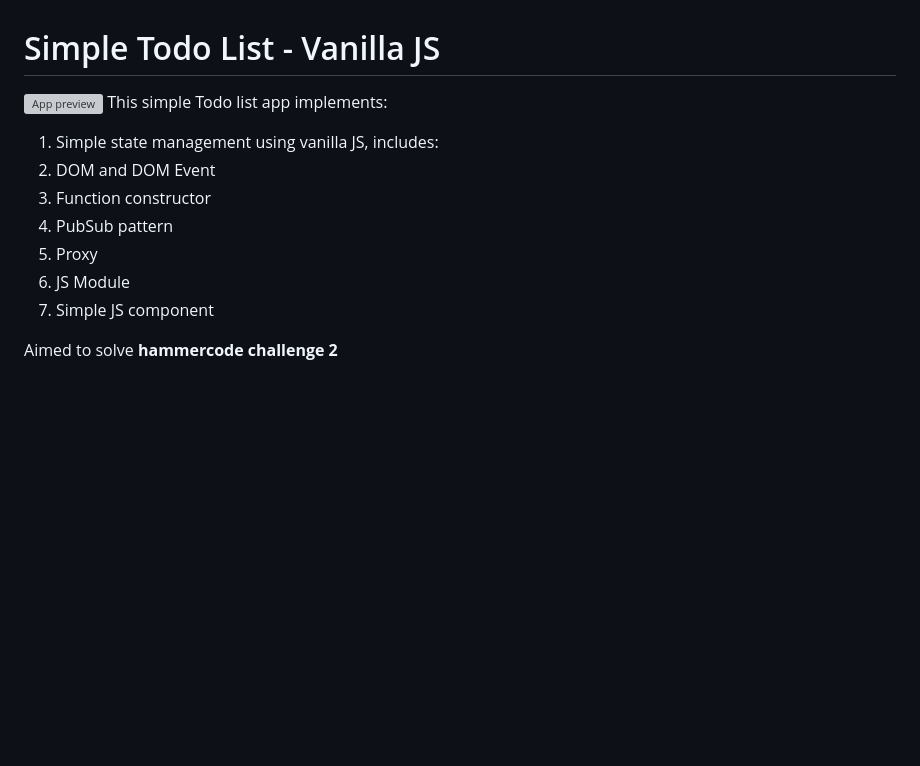
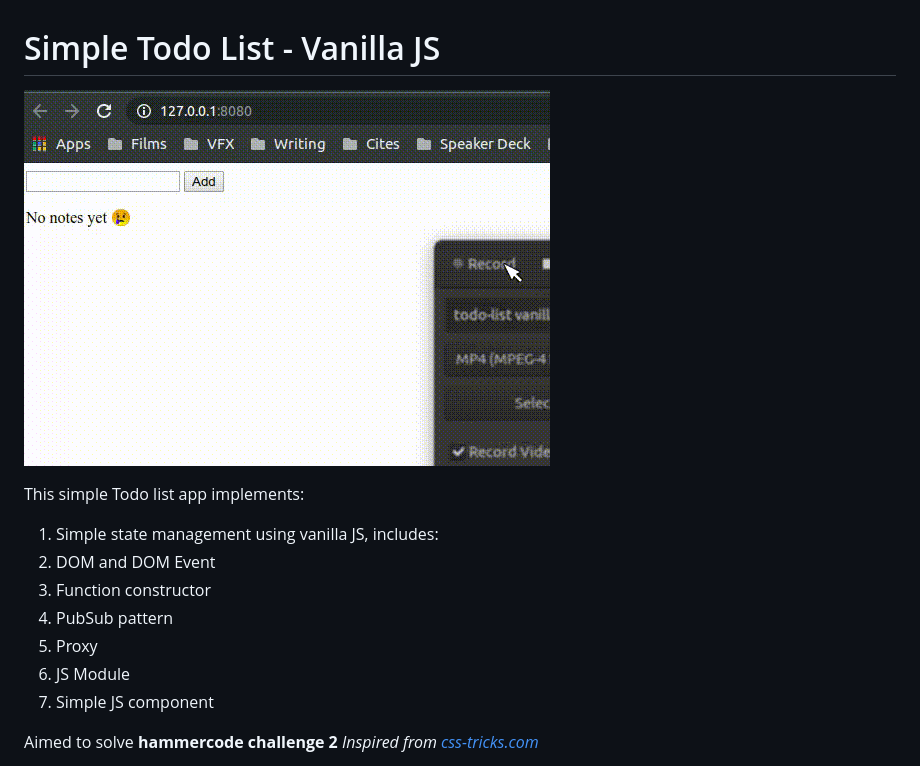
Before and after one commit to fsevenm/todo-list-vanillajs-hmrc2, a Markdown page: readme.md, the part around the change. Drawn GitHub-style; pictures changed too: github/preview.gif (added); blank space fills up the shorter version; grey boxes are pictures that could not be loaded.

Commit message:
Update app preview

```diff
--- a/readme.md
+++ b/readme.md
@@ -1,5 +1,6 @@
 # Simple Todo List - Vanilla JS
-![App preview](github/todo-list%20vanilla%20js.gif)
+![App preview](github/preview.gif)
+
 This simple Todo list app implements:
 1. Simple state management using vanilla JS, includes:
 2. DOM and DOM Event
@@ -10,5 +11,4 @@ This simple Todo list app implements:
 7. Simple JS component
 
 Aimed to solve **hammercode challenge 2**
-
 _Inspired from [css-tricks.com](https://css-tricks.com/build-a-state-management-system-with-vanilla-javascript/#article-header-id-9)_
```
Also changed, not shown: 1 other file.
